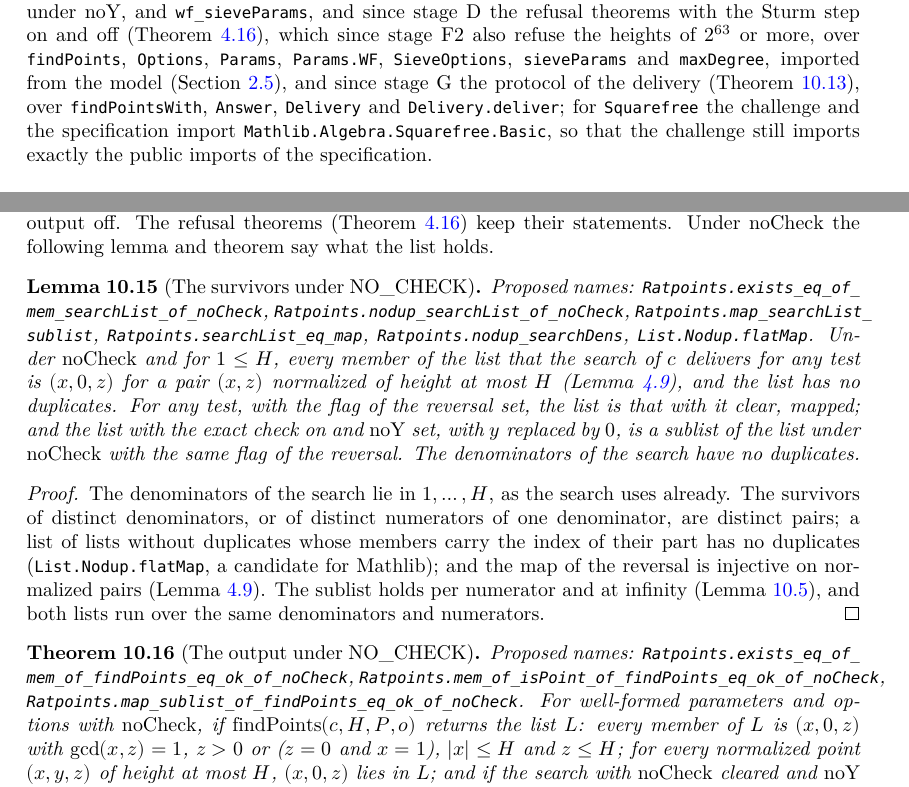
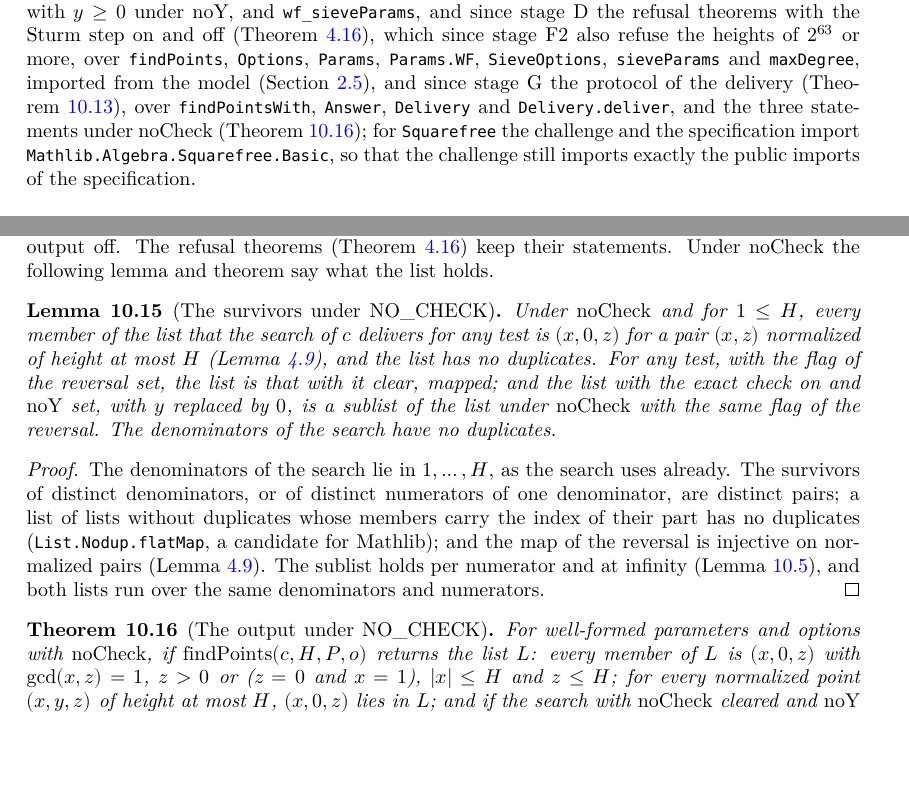
Before and after one commit to MichaelStollBayreuth/RatpointsLean, a LaTeX thesis (blueprint/src/print.tex, which reads blueprint/src/chapters/01-spec.tex, blueprint/src/chapters/10-output.tex): two parts of pages 11 and 129 of 288, joined at a grey line, cut so that both start at the same text, the shorter picture padded with empty space. Compiled offline with XeLaTeX.

Commit message:
G.9, The statements under RATPOINTS_NO_CHECK in the library and in the challenge: in Proof/FindPoints.lean the points that the search delivers without RATPOINTS_NO_CHECK and with RATPOINTS_NO_Y, with y replaced by 0, as a sublist of those that it delivers under RATPOINTS_NO_CHECK for the same test (Ratpoints.map_searchList_sublist, from map_checkNumWith_sublist per numerator and map_pointsAtInfinityList at infinity); in Proof/Output.lean, for well-formed parameters and options with noCheck set, every member of the list of findPoints is (x, 0, z) for a normalized pair of height at most H (Ratpoints.exists_eq_of_mem_of_findPoints_eq_ok_of_noCheck), every normalized point (x, y, z) of height at most H gives the member (x, 0, z) (Ratpoints.mem_of_isPoint_of_findPoints_eq_ok_of_noCheck), and the list of the same search with noCheck cleared and noY set, with y replaced by 0, is a sublist of it (Ratpoints.map_sublist_of_findPoints_eq_ok_of_noCheck), with guards on their axioms and the module docstring saying so; the challenge states the three of them, the solution proves them, comparator/challenges.json lists them (eleven statements), comparator/README.md and the docstring of the challenge say so; chapter 10: the survivors under NO_CHECK and the output under NO_CHECK name their declarations; chapter 1: the section on comparator with the three statements; chapter 2: the sentence after the deviations of the search for the points refers to the output under NO_CHECK
Co-Authored-By: Claude Opus 5.5 <noreply@anthropic.com>

```diff
--- a/blueprint/src/chapters/01-spec.tex
+++ b/blueprint/src/chapters/01-spec.tex
@@ -241,10 +241,10 @@ membership since stage~G for $\mathrm{noCheck}$ false, with $y \ge 0$ under $\ma
 \verb|findPoints|, \verb|Options|, \verb|Params|, \verb|Params.WF|, \verb|SieveOptions|,
 \verb|sieveParams| and \verb|maxDegree|, imported from the model (Section~\ref{sec:sieveTheorems}),
 and since stage~G the protocol of the delivery (Theorem~\ref{thm:protocol}), over
-\verb|findPointsWith|, \verb|Answer|, \verb|Delivery| and \verb|Delivery.deliver|; for
-\verb|Squarefree| the challenge and the specification import
-\verb|Mathlib.Algebra.Squarefree.Basic|, so that the challenge still imports exactly the public
-imports of the specification.
+\verb|findPointsWith|, \verb|Answer|, \verb|Delivery| and \verb|Delivery.deliver|, and the three
+statements under $\mathrm{noCheck}$ (Theorem~\ref{thm:noCheck}); for \verb|Squarefree| the challenge
+and the specification import \verb|Mathlib.Algebra.Squarefree.Basic|, so that the challenge still
+imports exactly the public imports of the specification.
 
 \section{The command-line program}\label{sec:cli}
 
--- a/blueprint/src/chapters/10-output.tex
+++ b/blueprint/src/chapters/10-output.tex
@@ -653,19 +653,19 @@ statements. Under $\mathrm{noCheck}$ the following lemma and theorem say what th
 
 \begin{lemma}[The survivors under NO\_CHECK]\label{lem:noCheckList}
   \uses{def:searchList, lem:checkNumWith, lem:swapPoint_bijection, def:searchDens, lem:shape_dens}
-  Proposed names: \lname{Ratpoints.exists\_eq\_of\_mem\_searchList\_of\_noCheck},
-  \lname{Ratpoints.nodup\_searchList\_of\_noCheck}, \lname{Ratpoints.map\_searchList\_sublist},
-  \lname{Ratpoints.searchList\_eq\_map}, \lname{Ratpoints.nodup\_searchDens},
-  \lname{List.Nodup.flatMap}. Under $\mathrm{noCheck}$ and for $1 \le H$, every member of the list
-  that the search of $c$ delivers for any test is $(x, 0, z)$ for a pair $(x, z)$ normalized of
-  height at most $H$ (Lemma~\ref{lem:swapPoint_bijection}), and the list has no duplicates. For any
-  test, with the flag of the reversal set, the list is that with it clear, mapped; and the list with
-  the exact check on and $\mathrm{noY}$ set, with $y$ replaced by $0$, is a sublist of the list
-  under $\mathrm{noCheck}$ with the same flag of the reversal. The denominators of the search have
-  no duplicates.
+  \lean{Ratpoints.exists_eq_of_mem_searchList_of_noCheck, Ratpoints.nodup_searchList_of_noCheck, Ratpoints.map_searchList_sublist, Ratpoints.searchList_eq_map, Ratpoints.nodup_searchDens, List.Nodup.flatMap}
+  \leanok
+  Under $\mathrm{noCheck}$ and for $1 \le H$, every member of the list that the search of $c$
+  delivers for any test is $(x, 0, z)$ for a pair $(x, z)$ normalized of height at most $H$
+  (Lemma~\ref{lem:swapPoint_bijection}), and the list has no duplicates. For any test, with the flag
+  of the reversal set, the list is that with it clear, mapped; and the list with the exact check on
+  and $\mathrm{noY}$ set, with $y$ replaced by $0$, is a sublist of the list under
+  $\mathrm{noCheck}$ with the same flag of the reversal. The denominators of the search have no
+  duplicates.
 \end{lemma}
 
 \begin{proof}
+  \leanok
   The denominators of the search lie in $1, \dots, H$, as the search uses already. The survivors of
   distinct denominators, or of distinct numerators of one denominator, are distinct pairs; a list of
   lists without duplicates whose members carry the index of their part has no duplicates
@@ -677,15 +677,15 @@ statements. Under $\mathrm{noCheck}$ the following lemma and theorem say what th
 
 \begin{theorem}[The output under NO\_CHECK]\label{thm:noCheck}
   \uses{lem:findPoints_searchList, lem:noCheckList, thm:findPoints, def:IsPoint}
-  Proposed names: \lname{Ratpoints.exists\_eq\_of\_mem\_of\_findPoints\_eq\_ok\_of\_noCheck},
-  \lname{Ratpoints.mem\_of\_isPoint\_of\_findPoints\_eq\_ok\_of\_noCheck},
-  \lname{Ratpoints.map\_sublist\_of\_findPoints\_eq\_ok\_of\_noCheck}. For well-formed parameters
-  and options with $\mathrm{noCheck}$, if $\mathrm{findPoints}(c, H, P, o)$ returns the list $L$:
-  every member of $L$ is $(x, 0, z)$ with $\gcd(x, z) = 1$, $z > 0$ or ($z = 0$ and $x = 1$), $|x|
-  \le H$ and $z \le H$; for every normalized point $(x, y, z)$ of height at most $H$, $(x, 0, z)$
-  lies in $L$; and if the search with $\mathrm{noCheck}$ cleared and $\mathrm{noY}$ set returns
-  $L'$, then $L'$ with $y$ replaced by $0$ is a sublist of $L$, so that the points come in the order
-  of the search among the survivors.
+  \lean{Ratpoints.exists_eq_of_mem_of_findPoints_eq_ok_of_noCheck, Ratpoints.mem_of_isPoint_of_findPoints_eq_ok_of_noCheck, Ratpoints.map_sublist_of_findPoints_eq_ok_of_noCheck}
+  \leanok
+  For well-formed parameters and options with $\mathrm{noCheck}$, if
+  $\mathrm{findPoints}(c, H, P, o)$ returns the list $L$: every member of $L$ is $(x, 0, z)$ with
+  $\gcd(x, z) = 1$, $z > 0$ or ($z = 0$ and $x = 1$), $|x| \le H$ and $z \le H$; for every
+  normalized point $(x, y, z)$ of height at most $H$, $(x, 0, z)$ lies in $L$; and if the search
+  with $\mathrm{noCheck}$ cleared and $\mathrm{noY}$ set returns $L'$, then $L'$ with $y$ replaced
+  by $0$ is a sublist of $L$, so that the points come in the order of the search among the
+  survivors.
 \end{theorem}
 
 \begin{proof}
```
Also changed, not shown: blueprint/src/chapters/02-sieve.tex (+4 -4 lines), comparator/README.md, blueprint/src/chapters/10-output.tex (1 more changed lines), 5 other files.
